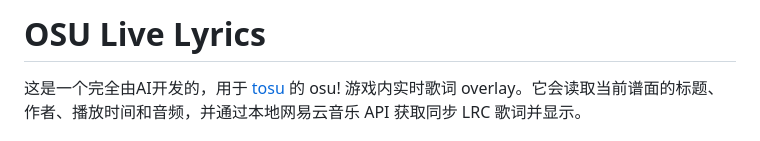
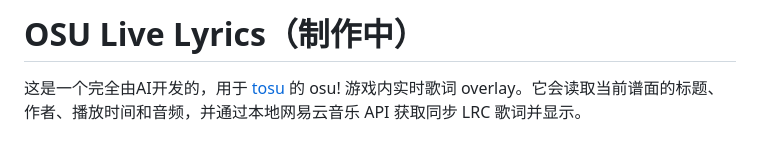
Before and after one commit to Cpcio/OSU_live-lyrics, a Markdown page: README.md, the part around the change. Rendered like a GitHub page.

```diff
--- a/README.md
+++ b/README.md
@@ -1,4 +1,4 @@
-# OSU Live Lyrics
+# OSU Live Lyrics（制作中）
 
 这是一个完全由AI开发的，用于 [tosu](https://github.com/tosuapp/tosu) 的 osu! 游戏内实时歌词 overlay。它会读取当前谱面的标题、作者、播放时间和音频，并通过本地网易云音乐 API 获取同步 LRC 歌词并显示。
 
```
